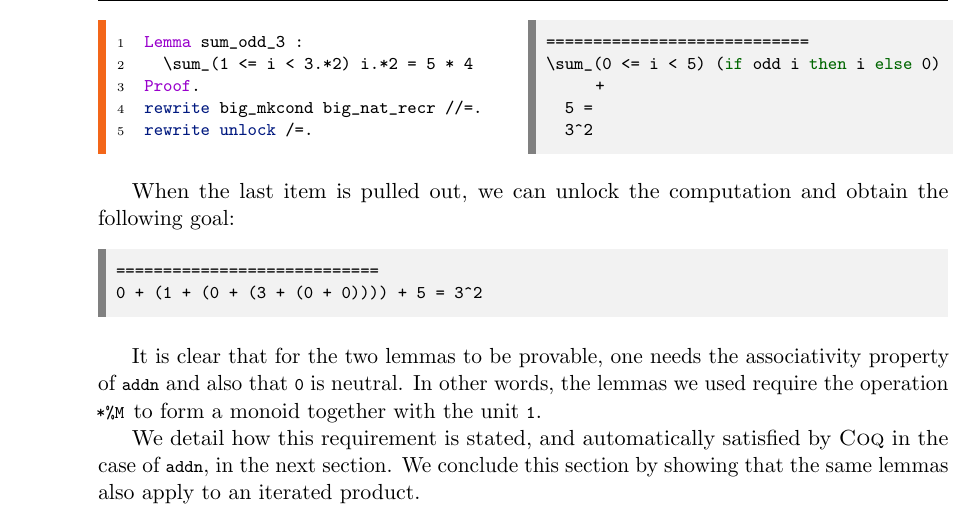
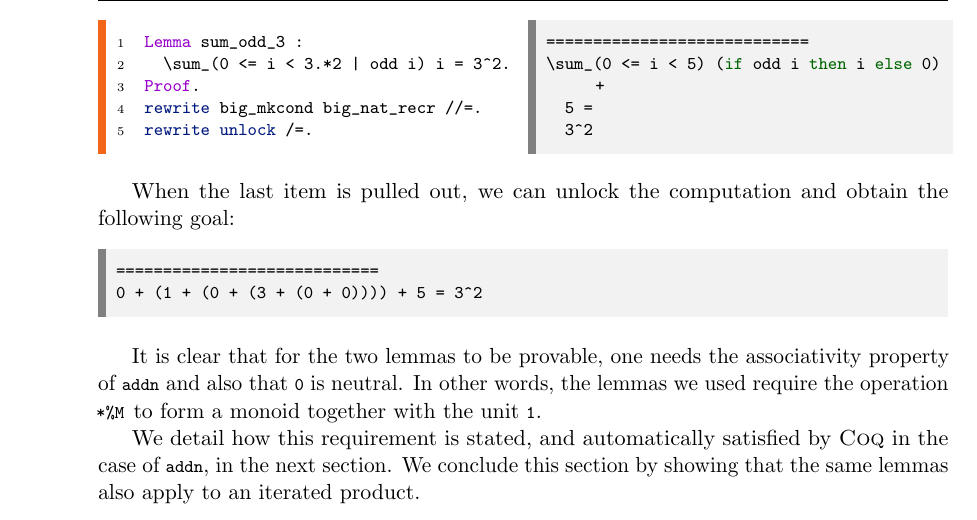
Before and after one commit to math-comp/mcb, a LaTeX thesis (tex/main.tex, which reads tex/chTypeInference.tex): part of page 131 of 187, cut so that both start at the same text. Compiled offline with pdfLaTeX.

Commit message:
ch.5: fix sum_odd_3 example

```diff
--- a/tex/chTypeInference.tex
+++ b/tex/chTypeInference.tex
@@ -1356,7 +1356,7 @@ If we chain the two lemmas we can pull out the last item.
 
 \begin{coq-left}{name=bigop3natrec}{}
 Lemma sum_odd_3 :
-  \sum_(1 <= i < 3.*2) i.*2 = 5 * 4
+  \sum_(0 <= i < 3.*2 | odd i) i = 3^2.
 Proof.
 rewrite big_mkcond big_nat_recr //=.
 rewrite unlock /=.
```
